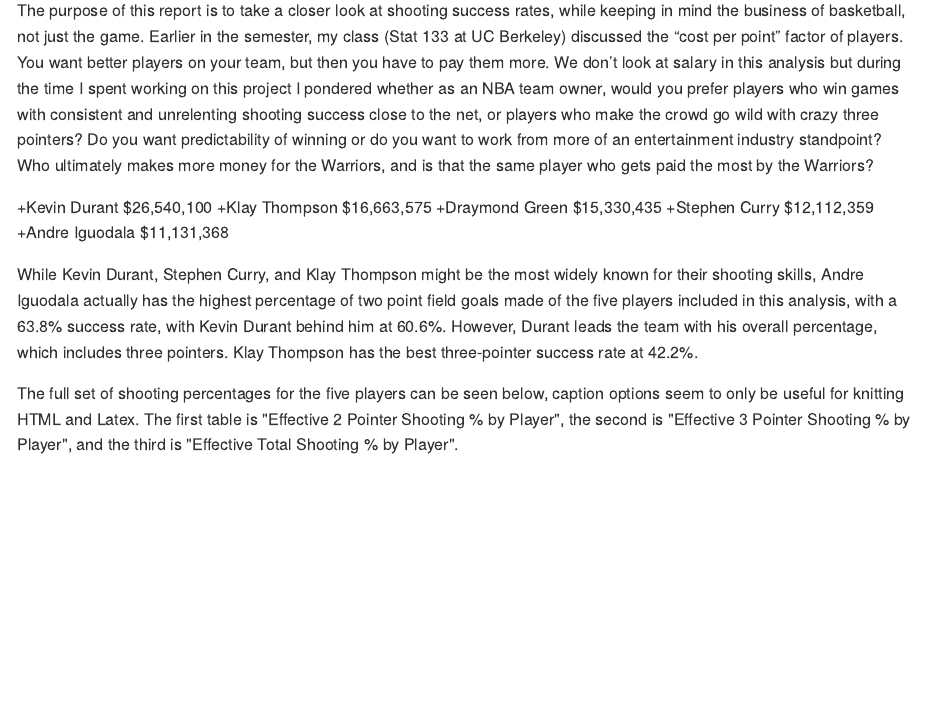
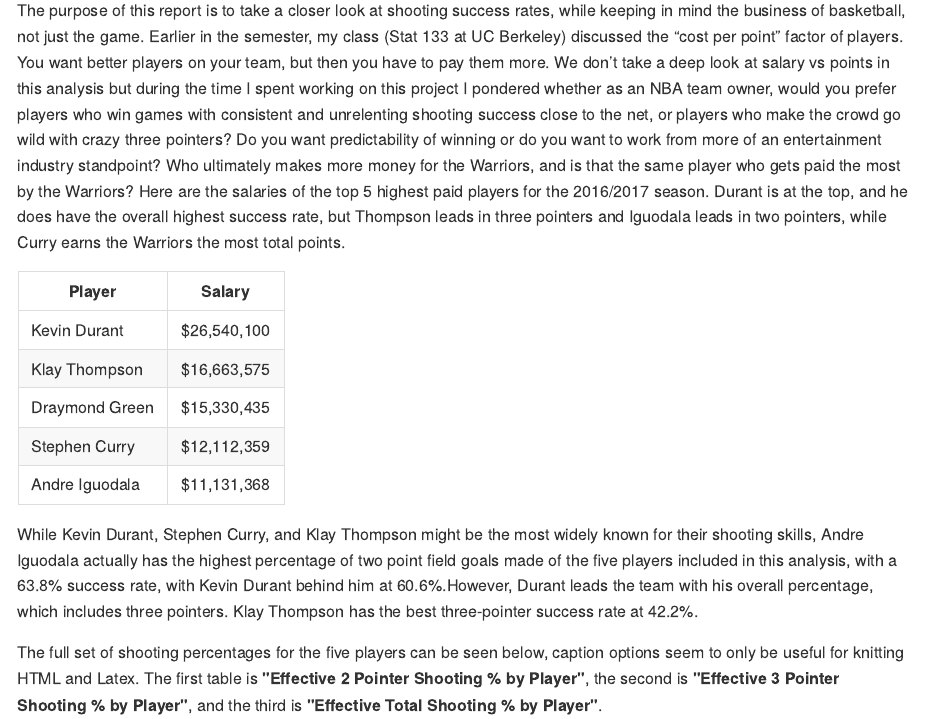
Before and after one commit to kristawaugh/gsw-shot-charts, an R Markdown document (report/Narrative.Rmd): the page in a window 1100 px wide, from 710 px down. The pictures show the output file report/Narrative.md that the author committed with the source, drawn offline in the style of GitHub.

Commit message:
salary table

````diff
--- a/report/Narrative.Rmd
+++ b/report/Narrative.Rmd
@@ -11,18 +11,21 @@
 Understandably so, as the Bay Area is such a hub of technology, food, and entertainment- the Warriors had to be the best in order to take the spotlight among all the other stimulation present in the area. The sports industry is ultimately a business, and the number of Warriors jerseys sported around town during May and June indicate that business is booming. This can be attributed almost completely to how fun these men are to watch. People like basketball probably for a lot of reasons, but a big one is how fast paced it is. If you leave the room to grab a beer you will have missed something, unlike soccer or football. Being a Warriors fan for the sake of entertainment is great because they keep shooting and keep making it, which is what my analysis is centered around: shooting percentages.
 
 
-The purpose of this report is to take a closer look at shooting success rates, while keeping in mind the business of basketball, not just the game.  Earlier in the semester, my class (Stat 133 at UC Berkeley) discussed the “cost per point” factor of players. You want better players on your team, but then you have to pay them more. We don’t look at salary in this analysis but during the time I spent working on this project I pondered whether as an NBA team owner, would you  prefer players who win games with consistent and unrelenting shooting success close to the net, or players who make the crowd go wild with crazy three pointers? Do you want predictability of winning or do you want to work from more of an entertainment industry standpoint? Who ultimately makes more money for the Warriors, and is that the same player who gets paid the most by the Warriors?
+The purpose of this report is to take a closer look at shooting success rates, while keeping in mind the business of basketball, not just the game.  Earlier in the semester, my class (Stat 133 at UC Berkeley) discussed the “cost per point” factor of players. You want better players on your team, but then you have to pay them more. We don’t take a deep look at salary vs points in this analysis but during the time I spent working on this project I pondered whether as an NBA team owner, would you  prefer players who win games with consistent and unrelenting shooting success close to the net, or players who make the crowd go wild with crazy three pointers? Do you want predictability of winning or do you want to work from more of an entertainment industry standpoint? Who ultimately makes more money for the Warriors, and is that the same player who gets paid the most by the Warriors? Here are the salaries of the top 5 highest paid players for the 2016/2017 season. Durant is at the top, and he does have the overall highest success rate, but Thompson leads in three pointers and Iguodala leads in two pointers, while Curry earns the Warriors the most total points.
+
+Player  | Salary
+------------- | -------------
+Kevin Durant |	$26,540,100
+Klay Thompson |	$16,663,575
+Draymond Green |	$15,330,435
+Stephen Curry |	$12,112,359
+Andre Iguodala |	$11,131,368
 
 
-+Kevin Durant 	$26,540,100
-+Klay Thompson 	$16,663,575
-+Draymond Green 	$15,330,435
-+Stephen Curry 	$12,112,359
-+Andre Iguodala 	$11,131,368
 
-While Kevin Durant, Stephen Curry, and Klay Thompson might be the most widely known for their shooting skills, Andre Iguodala actually has the highest percentage of two point field goals made of the five players included in this analysis, with a 63.8% success rate, with Kevin Durant behind him at 60.6%.  However, Durant leads the team with his overall percentage, which includes three pointers. Klay Thompson has the best three-pointer success rate at 42.2%.
+While Kevin Durant, Stephen Curry, and Klay Thompson might be the most widely known for their shooting skills, Andre Iguodala actually has the highest percentage of two point field goals made of the five players included in this analysis, with a 63.8% success rate, with Kevin Durant behind him at 60.6%.However, Durant leads the team with his overall percentage, which includes three pointers. Klay Thompson has the best three-pointer success rate at 42.2%.
 
-The full set of shooting percentages for the five players can be seen below, caption options seem to only be useful for knitting HTML and Latex. The first table is "Effective 2 Pointer Shooting % by Player", the second is "Effective 3 Pointer Shooting % by Player", and the third is "Effective Total Shooting % by Player".
+The full set of shooting percentages for the five players can be seen below, caption options seem to only be useful for knitting HTML and Latex. The first table is **"Effective 2 Pointer Shooting % by Player"**, the second is **"Effective 3 Pointer Shooting % by Player"**, and the third is **"Effective Total Shooting % by Player"**.
 
 
 ```{r echo=FALSE, results='hide'}
````
Also changed, not shown: report/Narrative.md.
